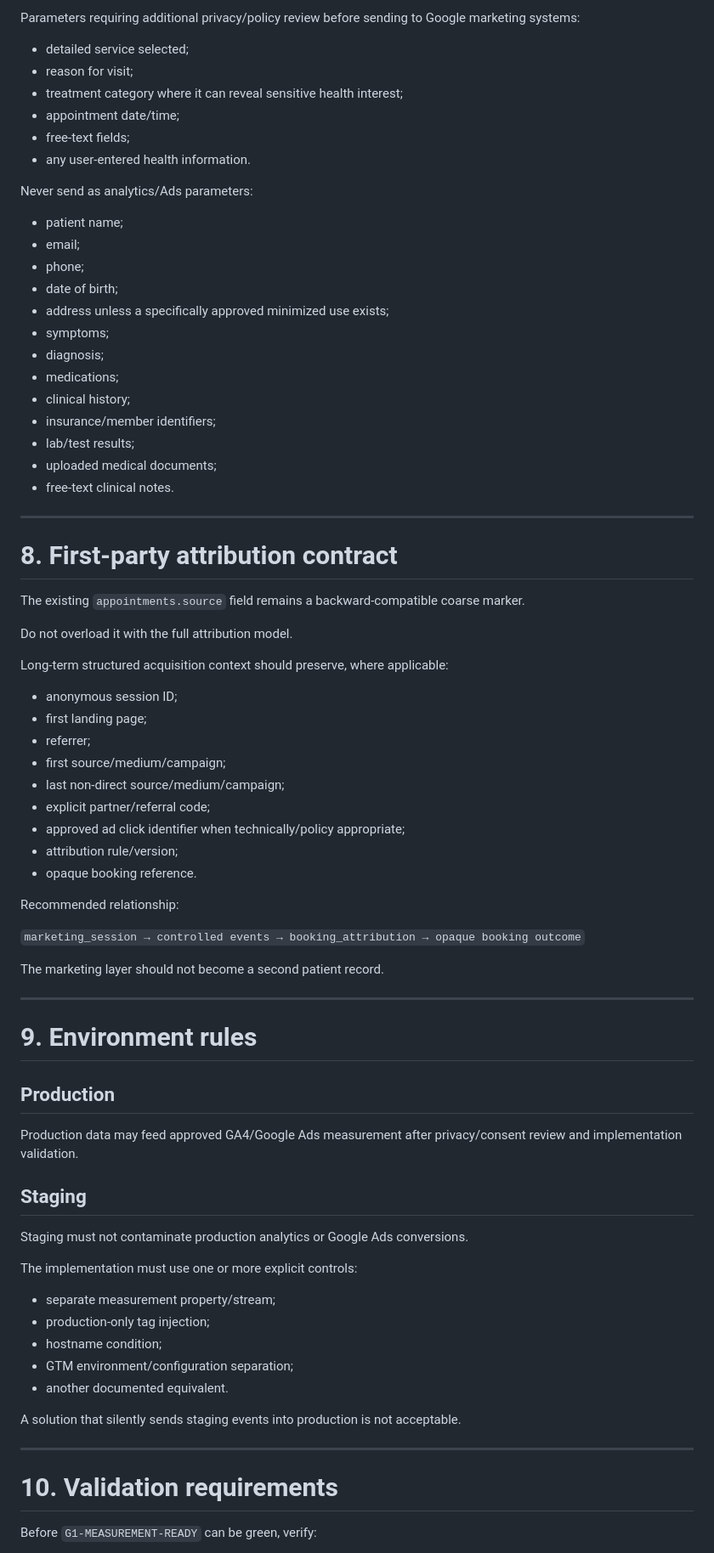
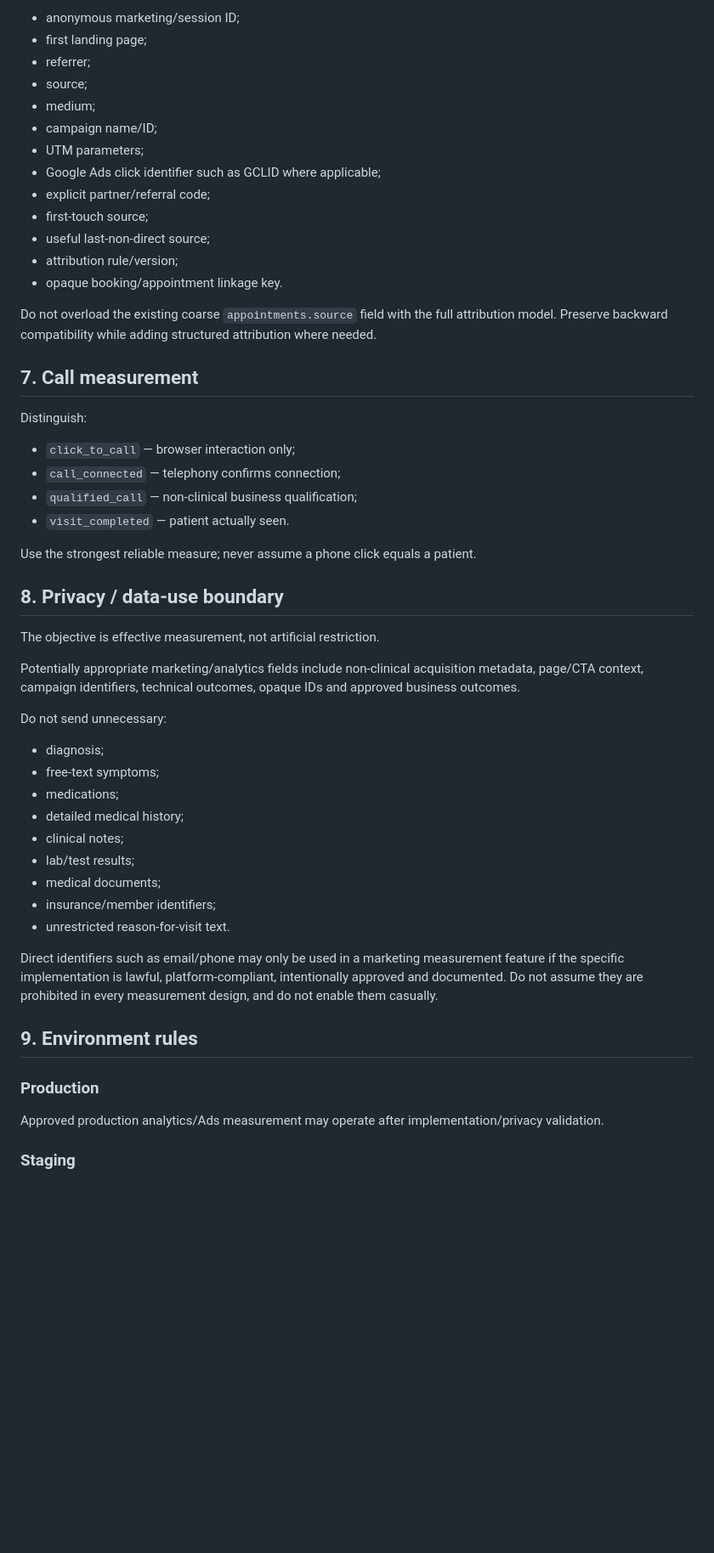
Before and after one commit to ben-edu/project_drfarah, a Markdown page: docs/CONVERSION_MEASUREMENT_SPEC.md, the part around one of its changes. Shown at 85% size. Drawn GitHub-style; blank space fills up the shorter version.

```diff
--- a/docs/CONVERSION_MEASUREMENT_SPEC.md
+++ b/docs/CONVERSION_MEASUREMENT_SPEC.md
@@ -186,79 +120,55 @@ Potentially allowed non-clinical parameters:
-Parameters requiring additional privacy/policy review before sending to Google marketing systems:
-
-- detailed service selected;
-- reason for visit;
-- treatment category where it can reveal sensitive health interest;
-- appointment date/time;
-- free-text fields;
-- any user-entered health information.
-
-Never send as analytics/Ads parameters:
-
-- patient name;
-- email;
-- phone;
-- date of birth;
-- address unless a specifically approved minimized use exists;
-- symptoms;
-- diagnosis;
-- medications;
-- clinical history;
-- insurance/member identifiers;
-- lab/test results;
-- uploaded medical documents;
-- free-text clinical notes.
-
----
-
-# 8. First-party attribution contract
-
-The existing `appointments.source` field remains a backward-compatible coarse marker.
-
-Do not overload it with the full attribution model.
-
-Long-term structured acquisition context should preserve, where applicable:
-
-- anonymous session ID;
+- anonymous marketing/session ID;
 - first landing page;
 - referrer;
-- first source/medium/campaign;
-- last non-direct source/medium/campaign;
+- source;
+- medium;
+- campaign name/ID;
+- UTM parameters;
+- Google Ads click identifier such as GCLID where applicable;
 - explicit partner/referral code;
-- approved ad click identifier when technically/policy appropriate;
+- first-touch source;
+- useful last-non-direct source;
 - attribution rule/version;
-- opaque booking reference.
+- opaque booking/appointment linkage key.
 
-Recommended relationship:
+Do not overload the existing coarse `appointments.source` field with the full attribution model. Preserve backward compatibility while adding structured attribution where needed.
 
-`marketing_session → controlled events → booking_attribution → opaque booking outcome`
+## 7. Call measurement
 
-The marketing layer should not become a second patient record.
+Distinguish:
 
----
+- `click_to_call` — browser interaction only;
+- `call_connected` — telephony confirms connection;
+- `qualified_call` — non-clinical business qualification;
+- `visit_completed` — patient actually seen.
 
-# 9. Environment rules
+Use the strongest reliable measure; never assume a phone click equals a patient.
 
-## Production
+## 8. Privacy / data-use boundary
 
-Production data may feed approved GA4/Google Ads measurement after privacy/consent review and implementation validation.
+The objective is effective measurement, not artificial restriction.
 
-## Staging
+Potentially appropriate marketing/analytics fields include non-clinical acquisition metadata, page/CTA context, campaign identifiers, technical outcomes, opaque IDs and approved business outcomes.
 
-Staging must not contaminate production analytics or Google Ads conversions.
+Do not send unnecessary:
 
-The implementation must use one or more explicit controls:
+- diagnosis;
+- free-text symptoms;
+- medications;
+- detailed medical history;
+- clinical notes;
+- lab/test results;
+- medical documents;
+- insurance/member identifiers;
+- unrestricted reason-for-visit text.
 
-- separate measurement property/stream;
-- production-only tag injection;
-- hostname condition;
-- GTM environment/configuration separation;
-- another documented equivalent.
+Direct identifiers such as email/phone may only be used in a marketing measurement feature if the specific implementation is lawful, platform-compliant, intentionally approved and documented. Do not assume they are prohibited in every measurement design, and do not enable them casually.
 
-A solution that silently sends staging events into production is not acceptable.
+## 9. Environment rules
 
----
+### Production
 
-# 10. Validation requirements
+Approved production analytics/Ads measurement may operate after implementation/privacy validation.
 
-Before `G1-MEASUREMENT-READY` can be green, verify:
+### Staging
 
```
Also changed, not shown: other parts of docs/CONVERSION_MEASUREMENT_SPEC.md (+122 -164 lines).
